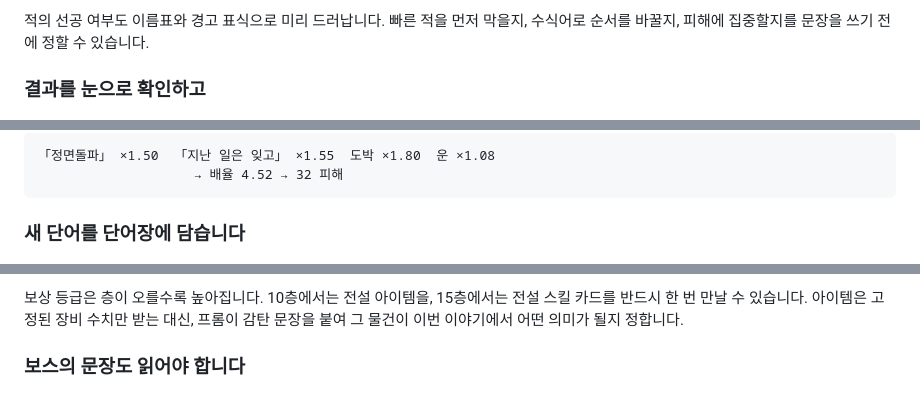
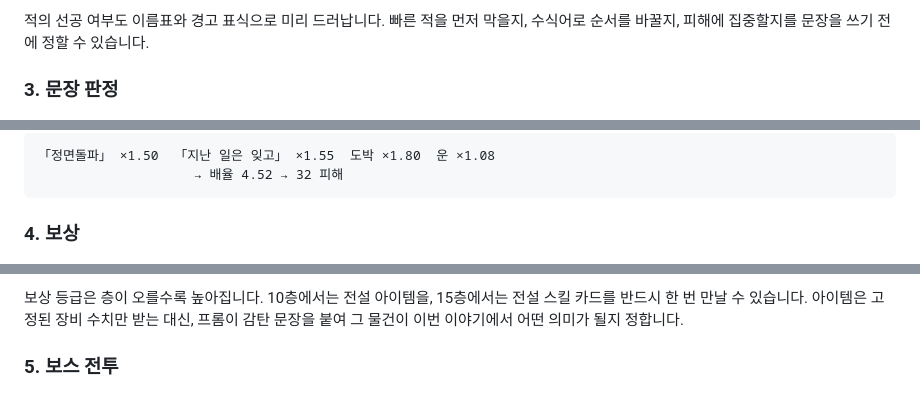
Before and after one commit to Yeop-Git/little_token, a Markdown page: README.md, 3 parts joined by grey strips. Drawn GitHub-style.

````diff
--- a/README.md
+++ b/README.md
@@ -66,7 +66,7 @@
 적의 선공 여부도 이름표와 경고 표식으로 미리 드러납니다. 빠른 적을 먼저 막을지,
 수식어로 순서를 바꿀지, 피해에 집중할지를 문장을 쓰기 전에 정할 수 있습니다.
 
-### 결과를 눈으로 확인하고
+### 3. 문장 판정
 
 ![완성한 문장의 배율과 피해를 보여 주는 판정 화면](docs/images/05-cutscene.jpg)
 
@@ -79,7 +79,7 @@
                     → 배율 4.52 → 32 피해
 ```
 
-### 새 단어를 단어장에 담습니다
+### 4. 보상
 
 ![스테이지 클리어 후 보상 선택 화면](docs/images/04-reward.jpg)
 
@@ -92,7 +92,7 @@
 스킬 카드를 반드시 한 번 만날 수 있습니다. 아이템은 고정된 장비 수치만 받는 대신,
 프롬이 감탄 문장을 붙여 그 물건이 이번 이야기에서 어떤 의미가 될지 정합니다.
 
-### 보스의 문장도 읽어야 합니다
+### 5. 보스 전투
 
 ![길 안쪽에서 다가오는 사마귀 보스](docs/images/06-boss-intro.jpg)
 
````
Also changed, not shown: other parts of README.md (+6 -6 lines).
